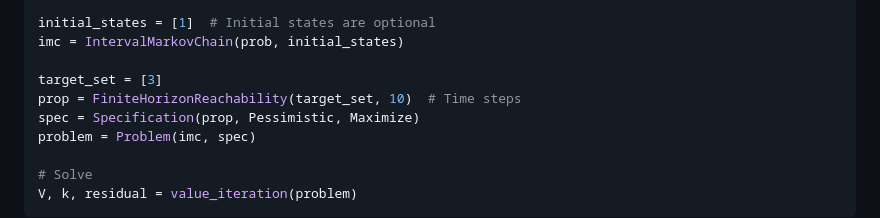
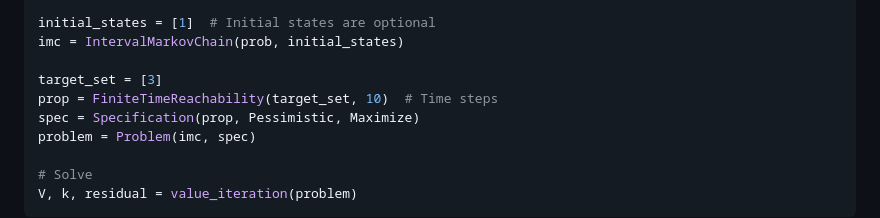
Before and after one commit to Zinoex/IntervalMDP.jl, a Markdown page: README.md, the part around the change. Rendered like a GitHub page.

```diff
--- a/README.md
+++ b/README.md
@@ -61,7 +61,7 @@ initial_states = [1]  # Initial states are optional
 imc = IntervalMarkovChain(prob, initial_states)
 
 target_set = [3]
-prop = FiniteHorizonReachability(target_set, 10)  # Time steps
+prop = FiniteTimeReachability(target_set, 10)  # Time steps
 spec = Specification(prop, Pessimistic, Maximize)
 problem = Problem(imc, spec)
 
```
